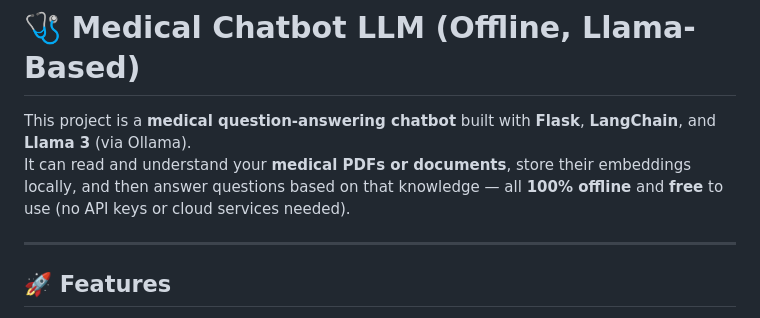
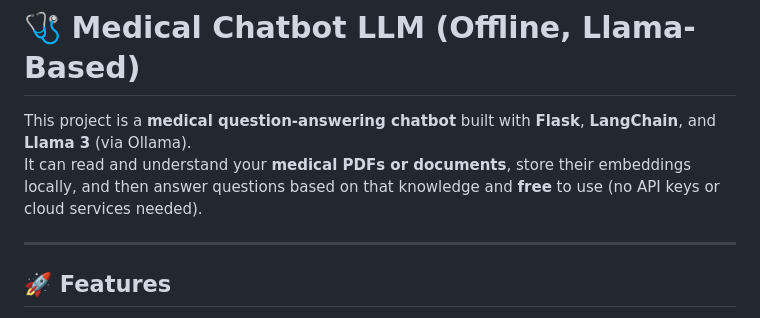
Before and after one commit to Seyali-ahm/Medicalchatbot-llm, a Markdown page: README.md, the part around the change. GitHub-like rendering.

```diff
--- a/README.md
+++ b/README.md
@@ -1,7 +1,7 @@
 # 🩺 Medical Chatbot LLM (Offline, Llama-Based)
 
 This project is a **medical question-answering chatbot** built with **Flask**, **LangChain**, and **Llama 3** (via Ollama).
-It can read and understand your **medical PDFs or documents**, store their embeddings locally, and then answer questions based on that knowledge — all **100% offline** and **free** to use (no API keys or cloud services needed).
+It can read and understand your **medical PDFs or documents**, store their embeddings locally, and then answer questions based on that knowledge and **free** to use (no API keys or cloud services needed).
 
 ---
 
```
